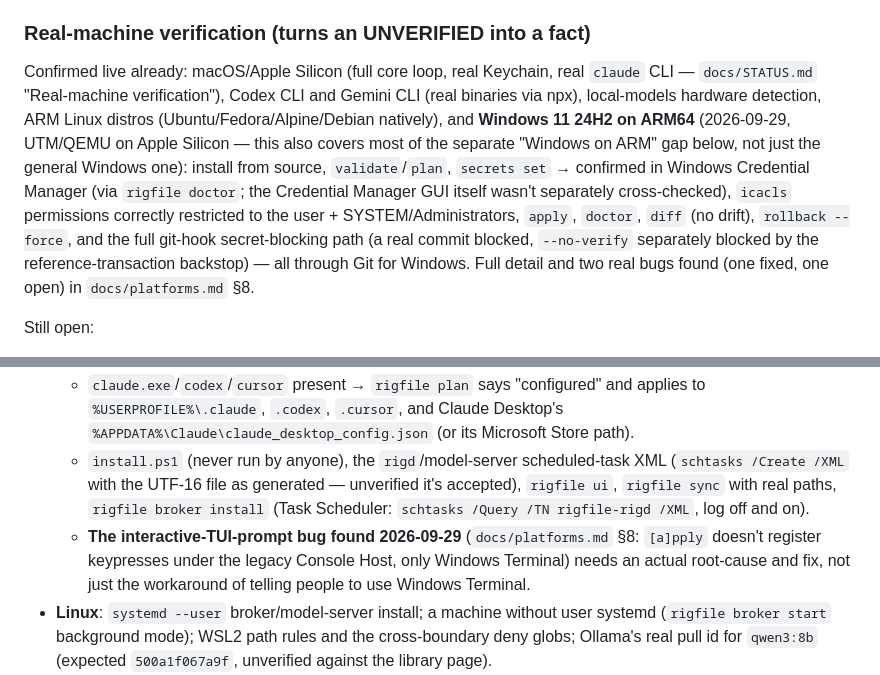
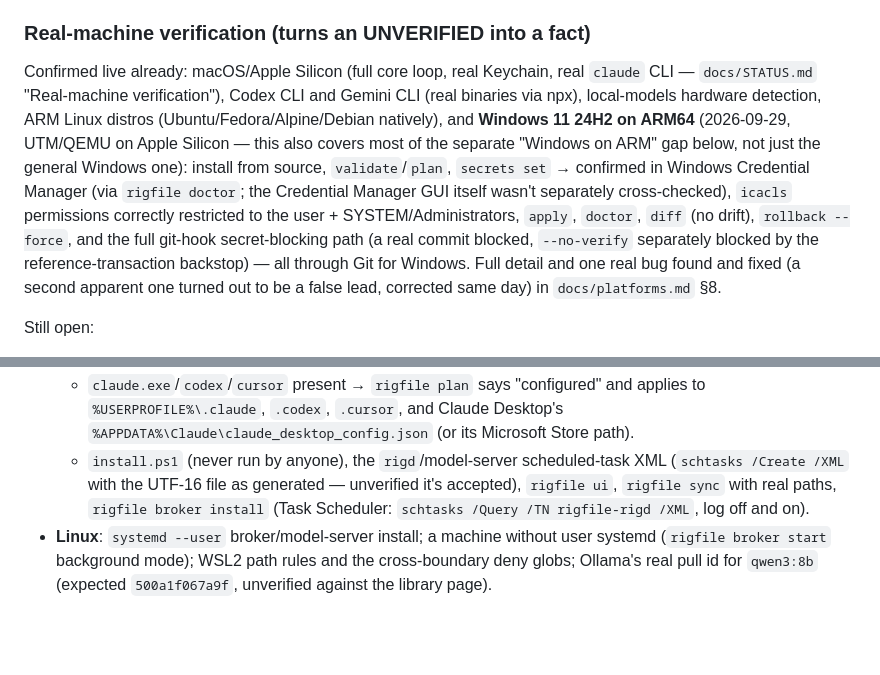
Before and after one commit to rigfile/rigfile, a Markdown page: docs/owner-checklist.md, 2 parts joined by grey strips. Drawn GitHub-style; blank space fills up the shorter version.

```diff
--- a/docs/owner-checklist.md
+++ b/docs/owner-checklist.md
@@ -46,7 +46,7 @@ open-sourcing the repo as it stands.
 - OAuth apps for vendor login flows (GitHub, GitLab, etc. — `internal/login`) aren't registered anywhere; each needs a public client id from that vendor.
 
 ### Real-machine verification (turns an UNVERIFIED into a fact)
-Confirmed live already: macOS/Apple Silicon (full core loop, real Keychain, real `claude` CLI — `docs/STATUS.md` "Real-machine verification"), Codex CLI and Gemini CLI (real binaries via npx), local-models hardware detection, ARM Linux distros (Ubuntu/Fedora/Alpine/Debian natively), and **Windows 11 24H2 on ARM64** (2026-09-29, UTM/QEMU on Apple Silicon — this also covers most of the separate "Windows on ARM" gap below, not just the general Windows one): install from source, `validate`/`plan`, `secrets set` → confirmed in Windows Credential Manager (via `rigfile doctor`; the Credential Manager GUI itself wasn't separately cross-checked), `icacls` permissions correctly restricted to the user + SYSTEM/Administrators, `apply`, `doctor`, `diff` (no drift), `rollback --force`, and the full git-hook secret-blocking path (a real commit blocked, `--no-verify` separately blocked by the reference-transaction backstop) — all through Git for Windows. Full detail and two real bugs found (one fixed, one open) in `docs/platforms.md` §8.
+Confirmed live already: macOS/Apple Silicon (full core loop, real Keychain, real `claude` CLI — `docs/STATUS.md` "Real-machine verification"), Codex CLI and Gemini CLI (real binaries via npx), local-models hardware detection, ARM Linux distros (Ubuntu/Fedora/Alpine/Debian natively), and **Windows 11 24H2 on ARM64** (2026-09-29, UTM/QEMU on Apple Silicon — this also covers most of the separate "Windows on ARM" gap below, not just the general Windows one): install from source, `validate`/`plan`, `secrets set` → confirmed in Windows Credential Manager (via `rigfile doctor`; the Credential Manager GUI itself wasn't separately cross-checked), `icacls` permissions correctly restricted to the user + SYSTEM/Administrators, `apply`, `doctor`, `diff` (no drift), `rollback --force`, and the full git-hook secret-blocking path (a real commit blocked, `--no-verify` separately blocked by the reference-transaction backstop) — all through Git for Windows. Full detail and one real bug found and fixed (a second apparent one turned out to be a false lead, corrected same day) in `docs/platforms.md` §8.
 
 Still open:
 - **Windows 11**, same or another clean VM, standard (non-admin) user — what the 2026-09-29 run above did NOT cover:
@@ -56,7 +56,6 @@ Still open:
   - The actual Claude Code app's own PowerShell tool deny/ask rules firing on `Get-ChildItem env:` (not attempted in the 2026-09-29 run — only rigfile itself was installed, not Claude Code).
   - `claude.exe`/`codex`/`cursor` present → `rigfile plan` says "configured" and applies to `%USERPROFILE%\.claude`, `.codex`, `.cursor`, and Claude Desktop's `%APPDATA%\Claude\claude_desktop_config.json` (or its Microsoft Store path).
   - `install.ps1` (never run by anyone), the `rigd`/model-server scheduled-task XML (`schtasks /Create /XML` with the UTF-16 file as generated — unverified it's accepted), `rigfile ui`, `rigfile sync` with real paths, `rigfile broker install` (Task Scheduler: `schtasks /Query /TN rigfile-rigd /XML`, log off and on).
-  - **The interactive-TUI-prompt bug found 2026-09-29** (`docs/platforms.md` §8: `[a]pply` doesn't register keypresses under the legacy Console Host, only Windows Terminal) needs an actual root-cause and fix, not just the workaround of telling people to use Windows Terminal.
 - **Linux**: `systemd --user` broker/model-server install; a machine without user systemd (`rigfile broker start` background mode); WSL2 path rules and the cross-boundary deny globs; Ollama's real pull id for `qwen3:8b` (expected `500a1f067a9f`, unverified against the library page).
 - **Vendors, live**: Cursor and Claude Desktop (GUI apps, need more than a CLI check); `codex --oss --local-provider ollama -m ...`; Claude Code against Ollama (experimental); VS Code loading the generated `.vscode/mcp.json` and Copilot reading `copilot-instructions.md`; a GitHub source, a GitLab source, and a plain `ssh://` git URL end to end; any vendor login flow (`rigfile logins`) against a real account — none of this can be fabricated under this project's own rules.
 - **`rigfile broker install` actually working per OS**: macOS — `rigfile broker install`, then `launchctl print gui/$(id -u)/com.rigfile.rigd`, log out and in, `rigfile broker status`. Linux — same with `systemctl --user status rigfile-rigd`; also try a machine with no user systemd (WSL1, some containers) and `rigfile broker start` instead. Either way, the service must be able to read the secret store without a prompt (an encrypted-file backend can't prompt headlessly, so it has to be run by hand there).
```
Also changed, not shown: docs/STATUS.md (+3 -3 lines), docs/platforms.md (+1 -1 lines).
